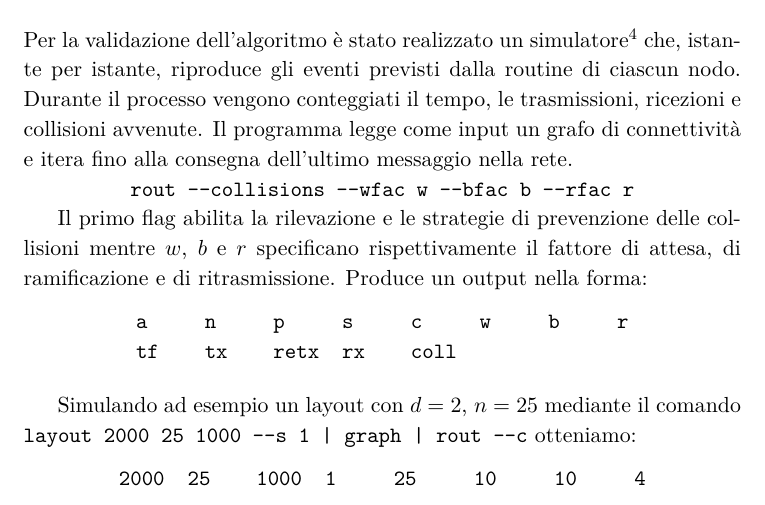
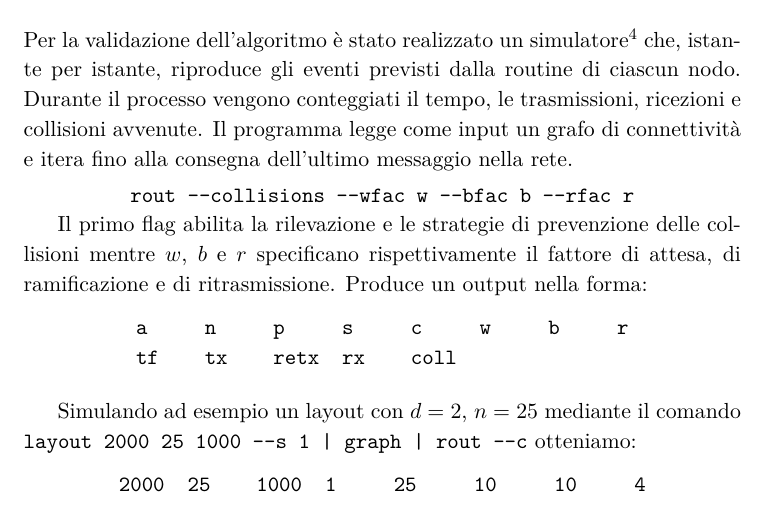
Before and after one commit to mattiadallavia/adhociot, a LaTeX document (tesi.tex): part of page 21 of 25, cut so that both start at the same text. Compiled offline with pdfLaTeX.

Commit message:
Adjusted spacings

```diff
--- a/tesi.tex
+++ b/tesi.tex
@@ -556,6 +552,8 @@ Se invece $depth(j) < depth(i)$ e $m \in messages(i)$, stiamo ricevendo il risco
 \label{simulazione}
 
 Per la validazione dell'algoritmo è stato realizzato un simulatore\footnote{Sorgente disponibile all'indirizzo \url{https://github.com/mattiadallavia/nomadop/blob/master/rout.c}} che, istante per istante, riproduce gli eventi previsti dalla routine di ciascun nodo. Durante il processo vengono conteggiati il tempo, le trasmissioni, ricezioni e collisioni avvenute. Il programma legge come input un grafo di connettività e itera fino alla consegna dell'ultimo messaggio nella rete.
+
+\smallskip
 
 {\centering
 \texttt{rout ----collisions ----wfac w ----bfac b ----rfac r}
```
Also changed, not shown: tesi.tex (18 more changed lines).
